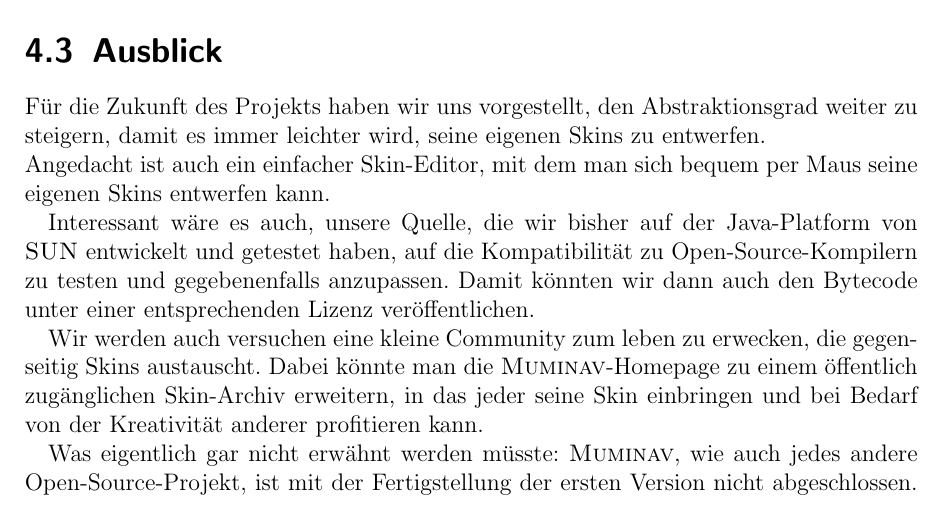
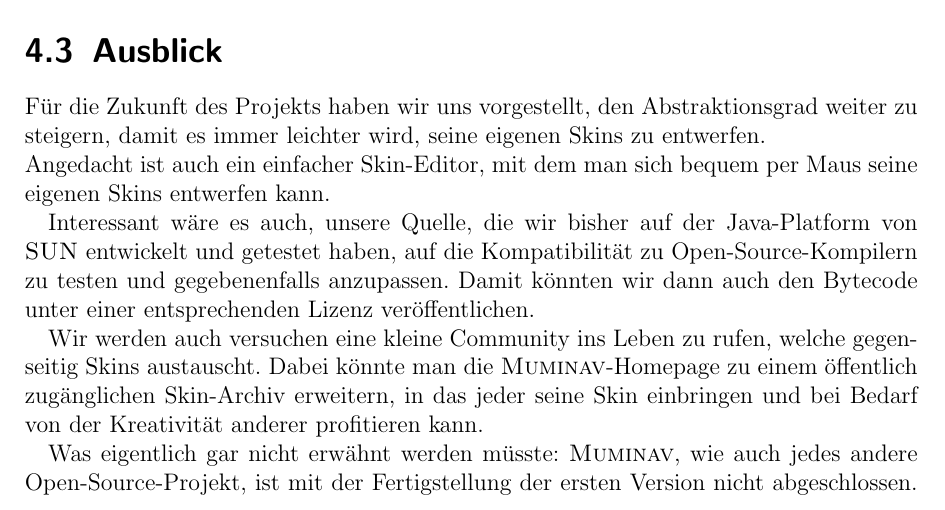
Before and after one commit to BackupTheBerlios/muminav, a LaTeX document (Abschlussbericht/abschlussbericht.tex, which reads Abschlussbericht/beurteilung/beurteilung.tex): part of page 14 of 17, cut so that both start at the same text. Compiled offline with pdfLaTeX; the source files are stored in an older character set and shown here as Unicode; an older LaTeX class or package is replaced by its successor.

Commit message:
no message

```diff
--- a/Abschlussbericht/beurteilung/beurteilung.tex
+++ b/Abschlussbericht/beurteilung/beurteilung.tex
@@ -36,8 +37,8 @@ die Kompatibilität zu Open-Source-Kompilern zu testen und
 gegebenenfalls anzupassen. Damit könnten wir dann auch den
 Bytecode unter einer entsprechenden Lizenz veröffentlichen.
 
-Wir werden auch versuchen eine kleine Community zum leben zu
-erwecken, die gegenseitig Skins austauscht. Dabei könnte man die
+Wir werden auch versuchen eine kleine Community ins Leben zu
+rufen, welche gegenseitig Skins austauscht. Dabei könnte man die
 \textsc{Muminav}-Homepage zu einem öffentlich zugänglichen
 Skin-Archiv erweitern, in das jeder seine Skin einbringen und bei
 Bedarf von der Kreativität anderer profitieren kann.
```
Also changed, not shown: Abschlussbericht/beurteilung/beurteilung.tex (3 more changed lines).
